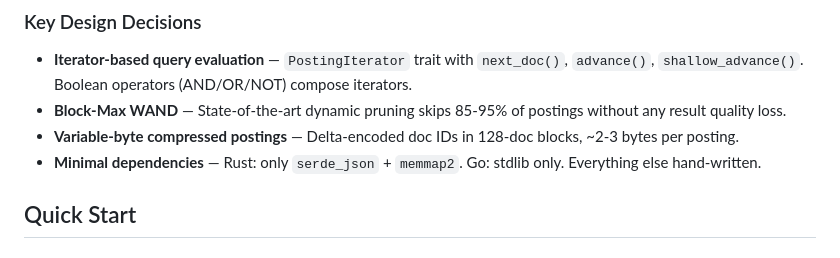
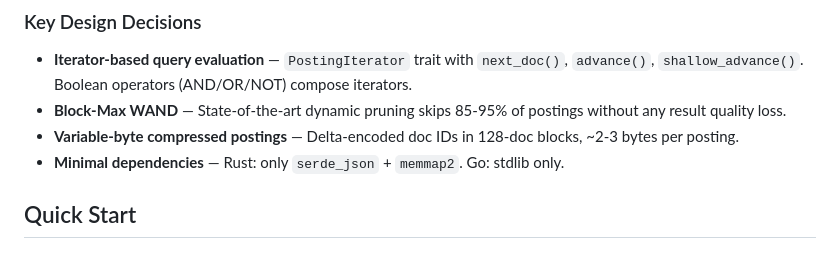
Before and after one commit to ashish01/wolveryn, a Markdown page: README.md, the part around the change. Rendered like a GitHub page.

```diff
--- a/README.md
+++ b/README.md
@@ -50,7 +50,7 @@ Wolveryn is a from-scratch single-node search engine with 20 components across R
 - **Iterator-based query evaluation** — `PostingIterator` trait with `next_doc()`, `advance()`, `shallow_advance()`. Boolean operators (AND/OR/NOT) compose iterators.
 - **Block-Max WAND** — State-of-the-art dynamic pruning skips 85-95% of postings without any result quality loss.
 - **Variable-byte compressed postings** — Delta-encoded doc IDs in 128-doc blocks, ~2-3 bytes per posting.
-- **Minimal dependencies** — Rust: only `serde_json` + `memmap2`. Go: stdlib only. Everything else hand-written.
+- **Minimal dependencies** — Rust: only `serde_json` + `memmap2`. Go: stdlib only.
 
 ## Quick Start
 
```
